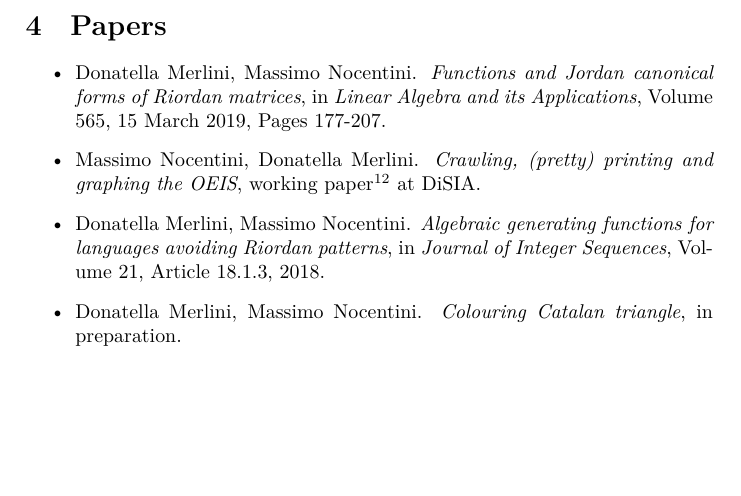
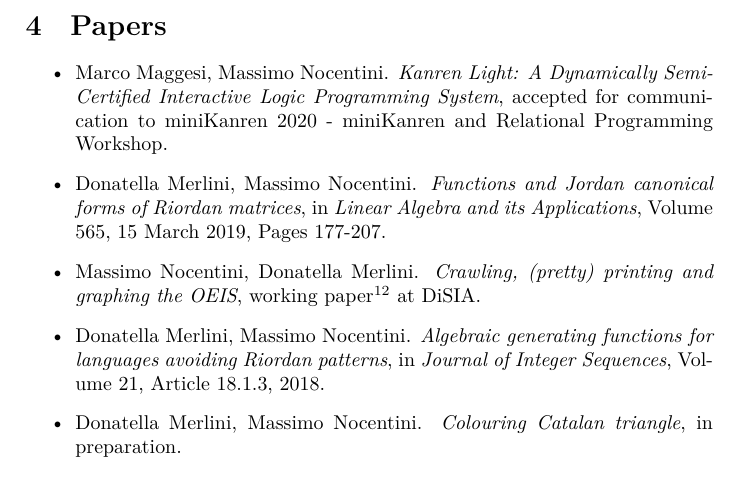
Before and after one commit to massimo-nocentini/curriculum-vitae, a LaTeX CV (studiorum/cv-studiorum.tex): part of page 3 of 7, cut so that both start at the same text, the shorter picture padded with empty space. Compiled offline with XeLaTeX.

Commit message:
Little update

```diff
--- a/studiorum/cv-studiorum.tex
+++ b/studiorum/cv-studiorum.tex
@@ -129,6 +129,11 @@
     \section{Papers}
 
     \begin{itemize}
+
+        \item Marco Maggesi, Massimo Nocentini. \emph{Kanren Light: A
+		    Dynamically Semi-Certified Interactive Logic Programming
+		    System}, accepted for communication to miniKanren 2020 -
+		    miniKanren and Relational Programming Workshop.
 
         \item Donatella Merlini, Massimo Nocentini. \emph{Functions and Jordan canonical forms of Riordan matrices},
         in \textit{Linear Algebra and its Applications}, Volume 565, 15 March 2019, Pages 177-207.
```
